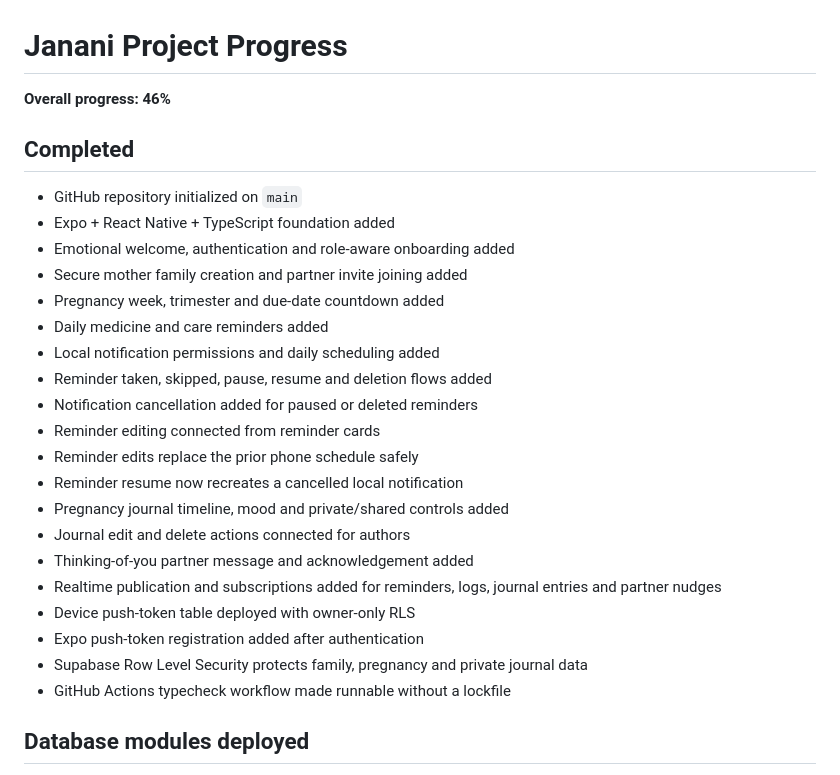
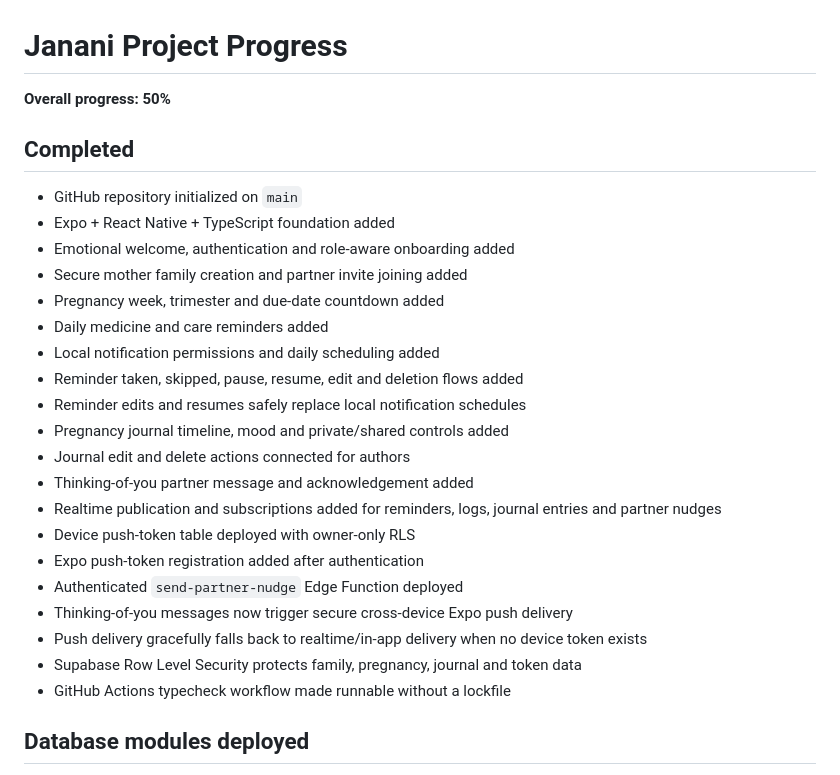
Before and after one commit to mkraja826/Janani, a Markdown page: PROJECT_PROGRESS_0_TO_100.md, the part around one of its changes. Drawn GitHub-style.

```diff
--- a/PROJECT_PROGRESS_0_TO_100.md
+++ b/PROJECT_PROGRESS_0_TO_100.md
@@ -1,6 +1,6 @@
 # Janani Project Progress
 
-**Overall progress: 46%**
+**Overall progress: 50%**
 
 ## Completed
 
@@ -11,18 +11,18 @@
 - Pregnancy week, trimester and due-date countdown added
 - Daily medicine and care reminders added
 - Local notification permissions and daily scheduling added
-- Reminder taken, skipped, pause, resume and deletion flows added
-- Notification cancellation added for paused or deleted reminders
-- Reminder editing connected from reminder cards
-- Reminder edits replace the prior phone schedule safely
-- Reminder resume now recreates a cancelled local notification
+- Reminder taken, skipped, pause, resume, edit and deletion flows added
+- Reminder edits and resumes safely replace local notification schedules
 - Pregnancy journal timeline, mood and private/shared controls added
 - Journal edit and delete actions connected for authors
 - Thinking-of-you partner message and acknowledgement added
 - Realtime publication and subscriptions added for reminders, logs, journal entries and partner nudges
 - Device push-token table deployed with owner-only RLS
 - Expo push-token registration added after authentication
-- Supabase Row Level Security protects family, pregnancy and private journal data
+- Authenticated `send-partner-nudge` Edge Function deployed
+- Thinking-of-you messages now trigger secure cross-device Expo push delivery
+- Push delivery gracefully falls back to realtime/in-app delivery when no device token exists
+- Supabase Row Level Security protects family, pregnancy, journal and token data
 - GitHub Actions typecheck workflow made runnable without a lockfile
 
 ## Database modules deployed
```
Also changed, not shown: other parts of PROJECT_PROGRESS_0_TO_100.md (+17 -12 lines).
